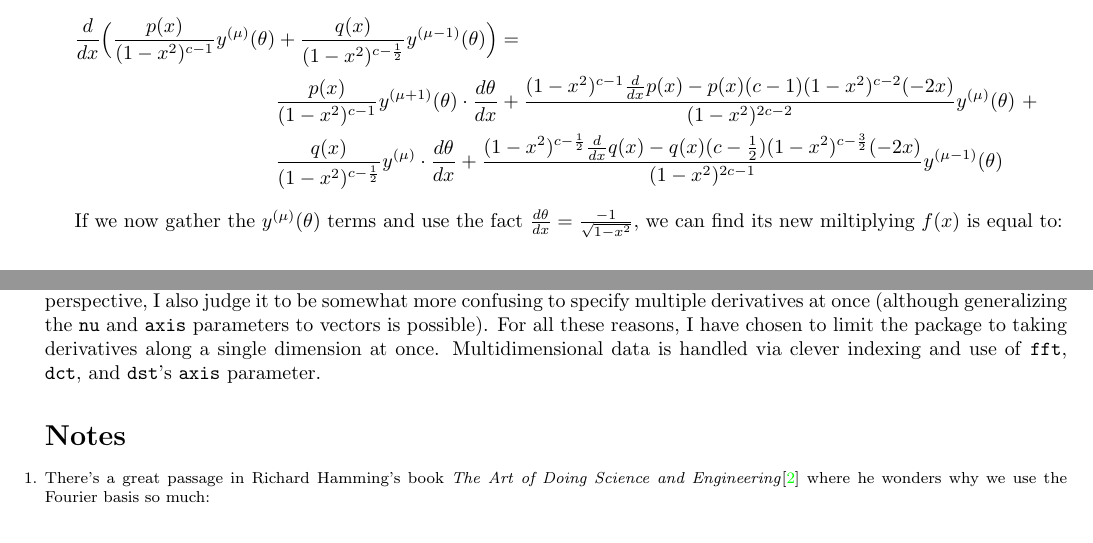
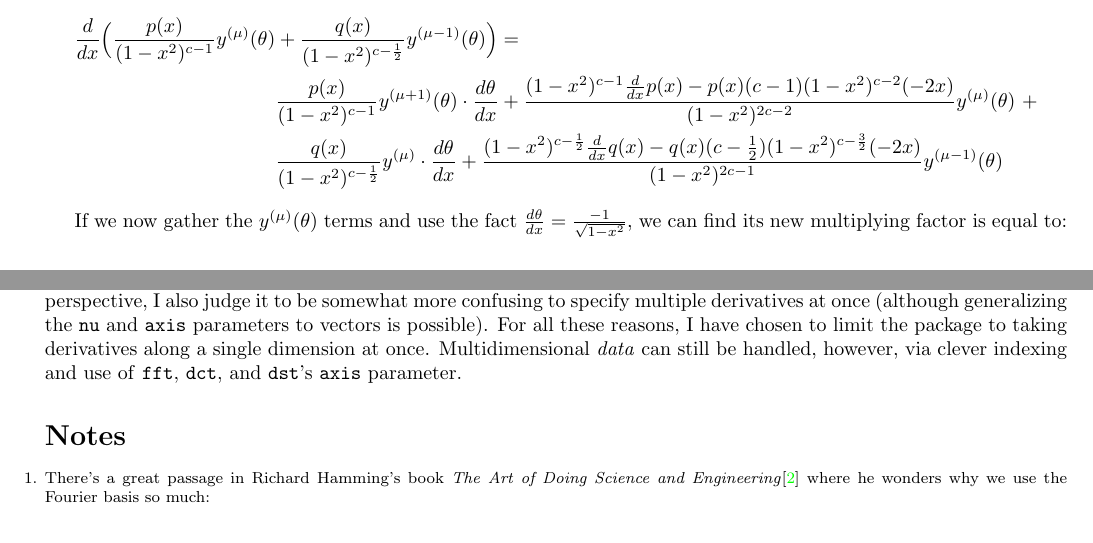
Before and after one commit to pavelkomarov/spectral-derivatives, a LaTeX document (doc/math.tex): two parts of pages 14 and 18 of 20, joined at a grey line, cut so that both start at the same text. Compiled offline with pdfLaTeX.

Commit message:
fixed a typo

```diff
--- a/doc/math.tex
+++ b/doc/math.tex
@@ -644,7 +644,7 @@ As we take higher derivatives, we can see a bit of a pattern. In particular, the
 &\frac{q(x)}{(1-x^2)^{c-\frac{1}{2}}} y^{(\mu)} \cdot \frac{d\theta}{dx} + \frac{(1 - x^2)^{c-\frac{1}{2}} \frac{d}{dx} q(x) - q(x)(c-\frac{1}{2})(1-x^2)^{c-\frac{3}{2}}(-2x)}{(1-x^2)^{2c - 1}} y^{(\mu-1)}(\theta)
 \end{align*}
 
-If we now gather the $y^{(\mu)}(\theta)$ terms and use the fact $\frac{d\theta}{dx} = \frac{-1}{\sqrt{1-x^2}}$, we can find its new miltiplying $f(x)$ is equal to:
+If we now gather the $y^{(\mu)}(\theta)$ terms and use the fact $\frac{d\theta}{dx} = \frac{-1}{\sqrt{1-x^2}}$, we can find its new multiplying factor is equal to:
 
 \begin{align*}
 \frac{(1-x^2)p'(x) + 2(c-1)xp(x) - q(x)}{(1 - x^2)^c}
@@ -858,7 +858,7 @@ We could generalize the original conception (\autoref{equivalent}), which has a
 
 Worst of all, we then still have to take limits as different \textit{combinations} of dimensions reach the edges, which becomes a combinatorial nightmare. This was \hyperref[endpoints]{already hard enough in 1D}!
 
-So although \texttt{numpy} does provide the \texttt{fftn} function for transforming in multiple dimensions at once, and \texttt{scipy} provides similar \texttt{dctn} and \texttt{dstn} functions, they wouldn't confer a computational-complexity benefit and would require the math and code to get massively more complicated, so I have chosen not to use them. From a user-friendliness perspective, I also judge it to be somewhat more confusing to specify multiple derivatives at once (although generalizing the \texttt{nu} and \texttt{axis} parameters to vectors is possible). For all these reasons, I have chosen to limit the package to taking derivatives along a single dimension at once. Multidimensional data is handled via clever indexing and use of \texttt{fft}, \texttt{dct}, and \texttt{dst}'s \texttt{axis} parameter.
+So although \texttt{numpy} does provide the \texttt{fftn} function for transforming in multiple dimensions at once, and \texttt{scipy} provides similar \texttt{dctn} and \texttt{dstn} functions, they wouldn't confer a computational-complexity benefit and would require the math and code to get massively more complicated, so I have chosen not to use them. From a user-friendliness perspective, I also judge it to be somewhat more confusing to specify multiple derivatives at once (although generalizing the \texttt{nu} and \texttt{axis} parameters to vectors is possible). For all these reasons, I have chosen to limit the package to taking derivatives along a single dimension at once. Multidimensional \textit{data} can still be handled, however, via clever indexing and use of \texttt{fft}, \texttt{dct}, and \texttt{dst}'s \texttt{axis} parameter.
 
 \printendnotes
 
```
